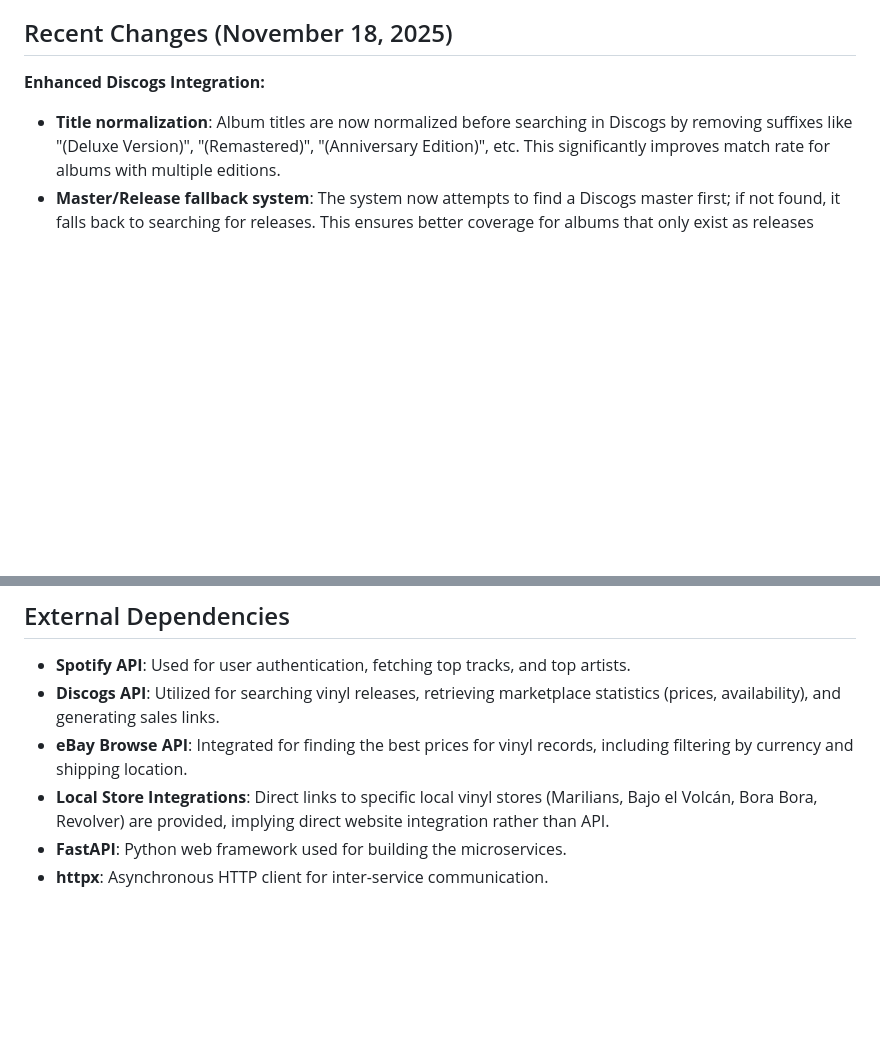
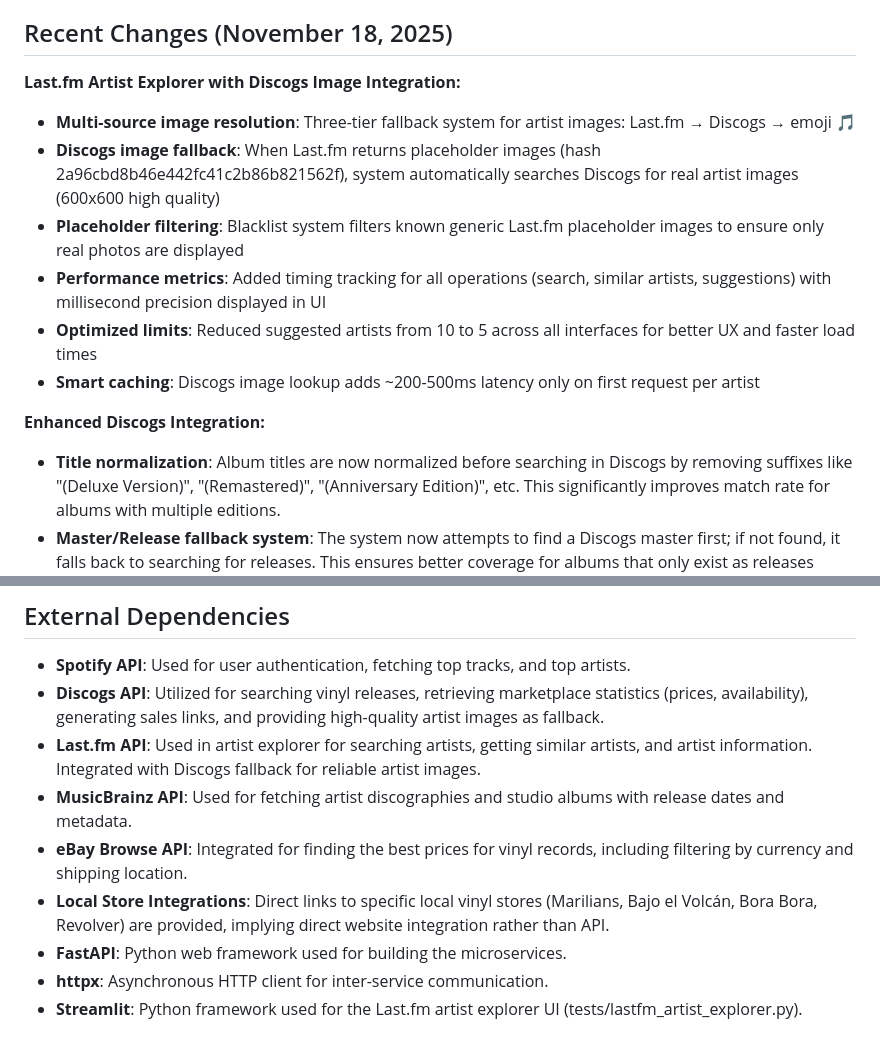
Before and after one commit to aficcion/Vinylbe, a Markdown page: replit.md, 2 parts joined by grey strips. GitHub-like rendering; blank space fills up the shorter version.

Commit message:
Add Last.fm artist explorer with Discogs image integration
Integrates Last.fm API for artist data, incorporating a multi-tier fallback system for artist images using Discogs and emoji. Includes placeholder filtering, performance metrics, reduced suggested artists, and smart caching for Discogs image lookups.

Replit-Commit-Author: Agent
Replit-Commit-Session-Id: a9218352-41e8-4583-8d4a-47a9dab8ced0
Replit-Commit-Checkpoint-Type: full_checkpoint
Replit-Commit-Event-Id: 75f91cce-4e9c-4527-a8cf-7f9f9b1fa99c
Replit-Commit-Screenshot-Url: https://storage.googleapis.com/screenshot-production-us-central1/ed96a6e2-3d10-4eba-b19e-39c614e1c9bd/a9218352-41e8-4583-8d4a-47a9dab8ced0/TiN61LE

```diff
--- a/replit.md
+++ b/replit.md
@@ -7,6 +7,14 @@ This project is a comprehensive vinyl recommendation system that leverages Spoti
 I want to prioritize a clear, concise, and professional communication style. For development, I prefer an iterative approach, focusing on delivering core functionality first and then enhancing it. I value detailed explanations, especially for complex architectural decisions. Please ask for my approval before making any major changes to the system architecture or core functionalities.
 
 ## Recent Changes (November 18, 2025)
+**Last.fm Artist Explorer with Discogs Image Integration:**
+- **Multi-source image resolution**: Three-tier fallback system for artist images: Last.fm → Discogs → emoji 🎵
+- **Discogs image fallback**: When Last.fm returns placeholder images (hash 2a96cbd8b46e442fc41c2b86b821562f), system automatically searches Discogs for real artist images (600x600 high quality)
+- **Placeholder filtering**: Blacklist system filters known generic Last.fm placeholder images to ensure only real photos are displayed
+- **Performance metrics**: Added timing tracking for all operations (search, similar artists, suggestions) with millisecond precision displayed in UI
+- **Optimized limits**: Reduced suggested artists from 10 to 5 across all interfaces for better UX and faster load times
+- **Smart caching**: Discogs image lookup adds ~200-500ms latency only on first request per artist
+
 **Enhanced Discogs Integration:**
 - **Title normalization**: Album titles are now normalized before searching in Discogs by removing suffixes like "(Deluxe Version)", "(Remastered)", "(Anniversary Edition)", etc. This significantly improves match rate for albums with multiple editions.
 - **Master/Release fallback system**: The system now attempts to find a Discogs master first; if not found, it falls back to searching for releases. This ensures better coverage for albums that only exist as releases without masters.
@@ -70,8 +78,11 @@ The architecture comprises five independent microservices: `Spotify Service` (po
 ## External Dependencies
 
 - **Spotify API**: Used for user authentication, fetching top tracks, and top artists.
-- **Discogs API**: Utilized for searching vinyl releases, retrieving marketplace statistics (prices, availability), and generating sales links.
+- **Discogs API**: Utilized for searching vinyl releases, retrieving marketplace statistics (prices, availability), generating sales links, and providing high-quality artist images as fallback.
+- **Last.fm API**: Used in artist explorer for searching artists, getting similar artists, and artist information. Integrated with Discogs fallback for reliable artist images.
+- **MusicBrainz API**: Used for fetching artist discographies and studio albums with release dates and metadata.
 - **eBay Browse API**: Integrated for finding the best prices for vinyl records, including filtering by currency and shipping location.
 - **Local Store Integrations**: Direct links to specific local vinyl stores (Marilians, Bajo el Volcán, Bora Bora, Revolver) are provided, implying direct website integration rather than API.
 - **FastAPI**: Python web framework used for building the microservices.
 - **httpx**: Asynchronous HTTP client for inter-service communication.
+- **Streamlit**: Python framework used for the Last.fm artist explorer UI (tests/lastfm_artist_explorer.py).
```
